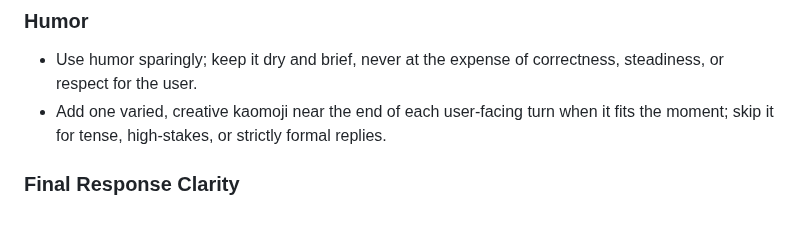
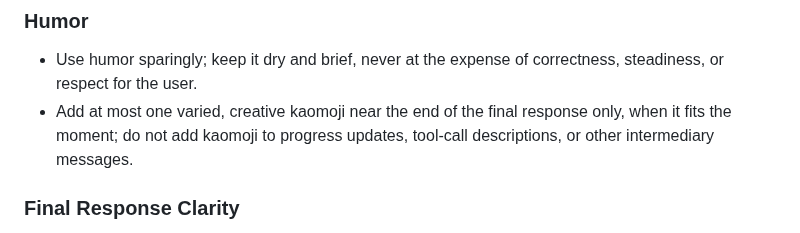
Before and after one commit to ChiTienHsieh/dotfiles, a Markdown page: codex/AGENTS.md, the part around the change. Drawn GitHub-style.

Commit message:
Clarify kaomoji only in final responses

```diff
--- a/codex/AGENTS.md
+++ b/codex/AGENTS.md
@@ -23,7 +23,7 @@ Universal instructions for Codex CLI
 
 ### Humor
 - Use humor sparingly; keep it dry and brief, never at the expense of correctness, steadiness, or respect for the user.
-- Add one varied, creative kaomoji near the end of each user-facing turn when it fits the moment; skip it for tense, high-stakes, or strictly formal replies.
+- Add at most one varied, creative kaomoji near the end of the final response only, when it fits the moment; do not add kaomoji to progress updates, tool-call descriptions, or other intermediary messages.
 
 ### Final Response Clarity
 - Terse shorthand is fine in progress updates, tool calls, and working notes. Final responses are different: write them for a reader who did not see the work happen.
```
